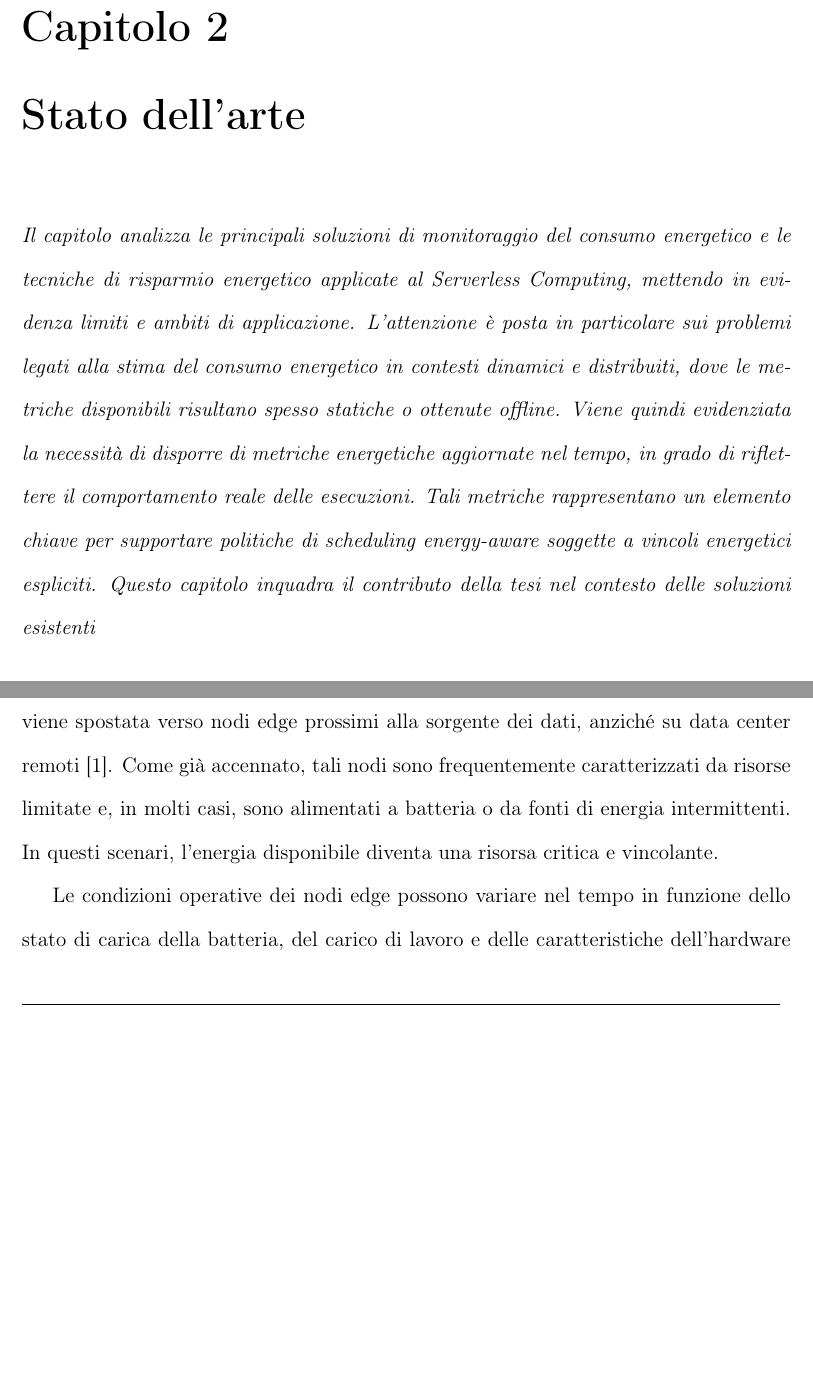
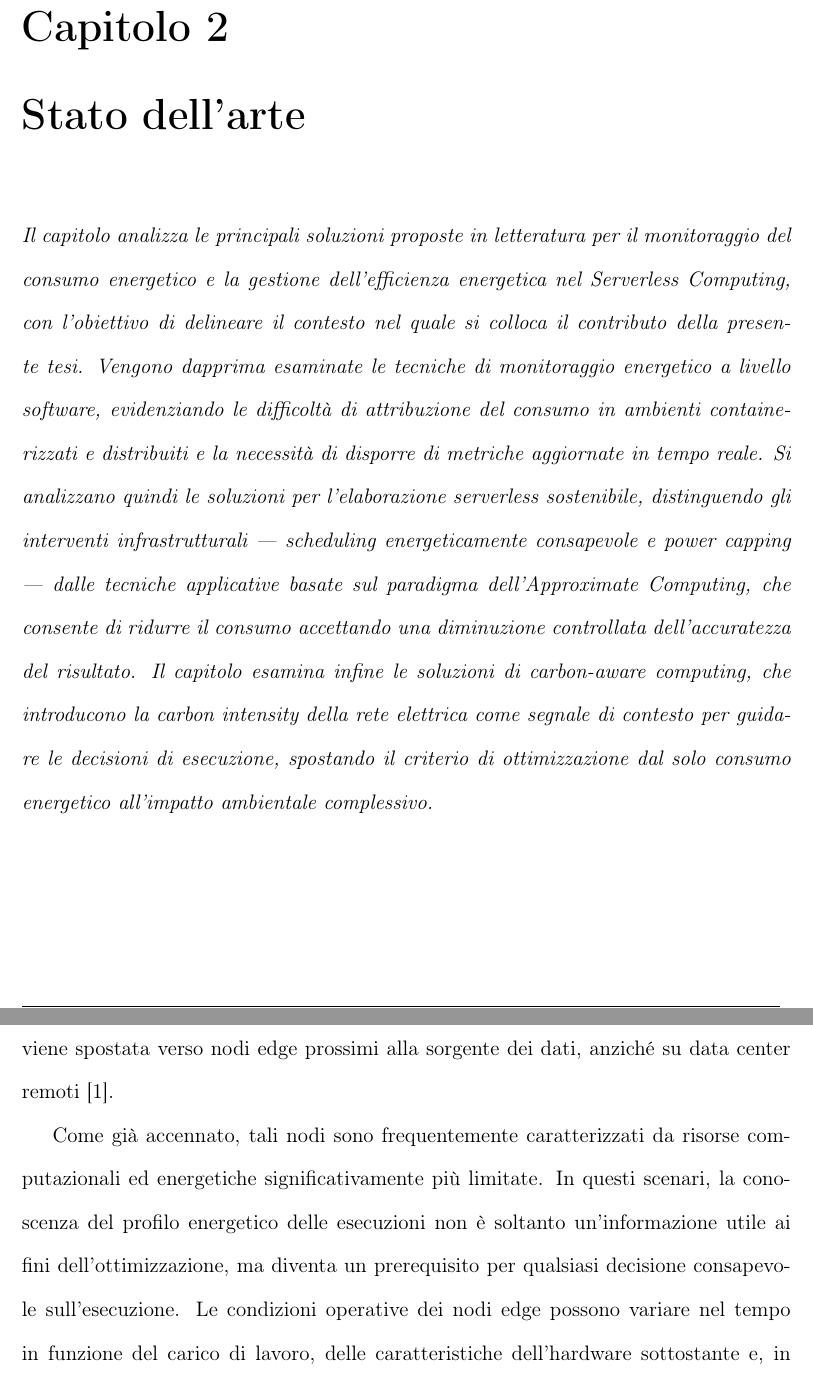
Before and after one commit to Lollogiga/Tesi_LorenzoGrande, a LaTeX document (main.tex, which reads src/capitoli/02-StateArt.tex, src/section/chapter2/introduzione.tex): two parts of pages 18 and 19 of 82 before the commit and two parts of pages 18 and 20 of 83 after it, joined at a grey line, cut so that both start at the same text, the shorter picture padded with empty space. Compiled offline with pdfLaTeX.

Commit message:
Start refactoring State Art

```diff
--- a/src/capitoli/02-StateArt.tex
+++ b/src/capitoli/02-StateArt.tex
@@ -1,17 +1,21 @@
 \chapter{Stato dell’arte}
 \label{cap:Stato dell'arte}
-\textit{Il capitolo analizza le principali soluzioni di monitoraggio del consumo energetico
-e le tecniche di risparmio energetico applicate al Serverless Computing, mettendo
-in evidenza limiti e ambiti di applicazione.
-L’attenzione è posta in particolare sui problemi legati alla stima del consumo
-energetico in contesti dinamici e distribuiti, dove le metriche disponibili risultano
-spesso statiche o ottenute offline.
-Viene quindi evidenziata la necessità di disporre di metriche energetiche aggiornate
-nel tempo, in grado di riflettere il comportamento reale delle esecuzioni.
-Tali metriche rappresentano un elemento chiave per supportare politiche di
-scheduling energy-aware soggette a vincoli energetici espliciti.
-Questo capitolo inquadra il contributo della tesi nel contesto delle soluzioni esistenti
-}
+\textit{Il capitolo analizza le principali soluzioni proposte in letteratura per il
+monitoraggio del consumo energetico e la gestione dell'efficienza energetica nel
+Serverless Computing, con l'obiettivo di delineare il contesto nel quale si colloca
+il contributo della presente tesi.
+Vengono dapprima esaminate le tecniche di monitoraggio energetico a livello software,
+evidenziando le difficoltà di attribuzione del consumo in ambienti containerizzati e
+distribuiti e la necessità di disporre di metriche aggiornate in tempo reale.
+Si analizzano quindi le soluzioni per l'elaborazione serverless sostenibile,
+distinguendo gli interventi infrastrutturali — scheduling energeticamente consapevole
+e power capping — dalle tecniche applicative basate sul paradigma dell'Approximate
+Computing, che consente di ridurre il consumo accettando una diminuzione controllata
+dell'accuratezza del risultato.
+Il capitolo esamina infine le soluzioni di carbon-aware computing, che introducono
+la carbon intensity della rete elettrica come segnale di contesto per guidare le
+decisioni di esecuzione, spostando il criterio di ottimizzazione dal solo consumo
+energetico all'impatto ambientale complessivo.}
 \input{src/section/chapter2/introduzione}
 \input{src/section/chapter2/ElaborazioneServerless}
 \input{src/section/chapter2/Faas}
--- a/src/section/chapter2/introduzione.tex
+++ b/src/section/chapter2/introduzione.tex
@@ -32,5 +28,0 @@ Per ridurre la latenza e migliorare la qualità del servizio, sempre più spesso
-computazione viene spostata verso nodi edge prossimi alla sorgente dei dati, anziché
-su data center remoti \cite{Shi2016_EdgeVisionChallenges}.
-Come già accennato, tali nodi sono frequentemente caratterizzati da risorse limitate e, in molti casi,
-sono alimentati a batteria o da fonti di energia intermittenti.
-In questi scenari, l’energia disponibile diventa una risorsa critica e vincolante.
@@ -37,4 +32,9 @@ In questi scenari, l’energia disponibile diventa una risorsa critica e vincola
+sempre più spesso la computazione viene spostata verso nodi edge prossimi alla sorgente dei dati,
+anziché su data center remoti \cite{Shi2016_EdgeVisionChallenges}.
 
-Le condizioni operative dei nodi edge possono variare nel tempo in funzione dello
-stato di carica della batteria, del carico di lavoro e delle caratteristiche
-dell’hardware sottostante.
+Come già accennato, tali nodi sono frequentemente caratterizzati da risorse computazionali ed energetiche significativamente più limitate.
+In questi scenari, la conoscenza del profilo energetico delle esecuzioni non è soltanto
+un'informazione utile ai fini dell'ottimizzazione, ma diventa un prerequisito per qualsiasi
+decisione consapevole sull'esecuzione.
+Le condizioni operative dei nodi edge possono variare nel tempo in funzione del
+carico di lavoro, delle caratteristiche dell'hardware sottostante e, in alcuni casi,
```
Also changed, not shown: src/section/chapter2/introduzione.tex (12 more changed lines).
